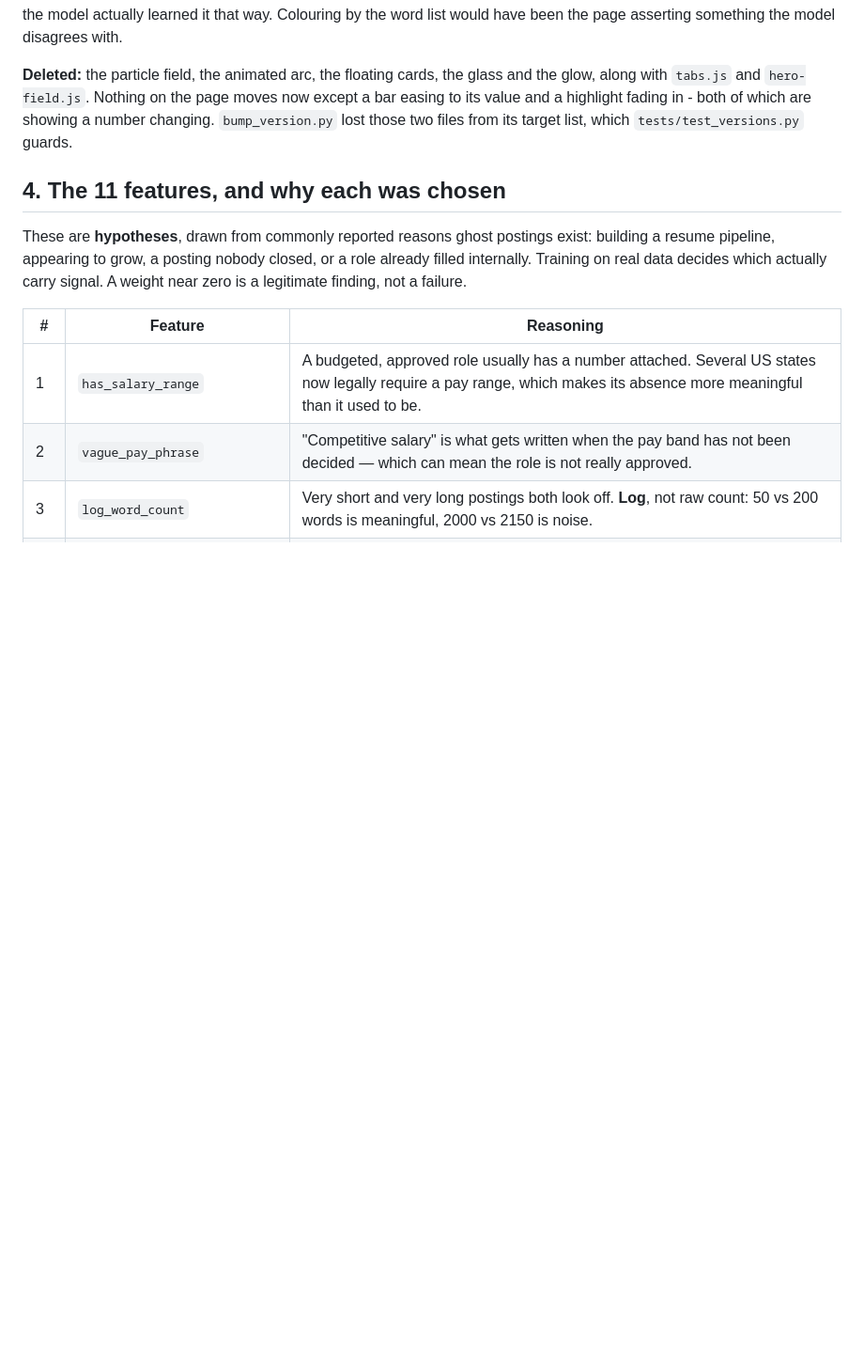
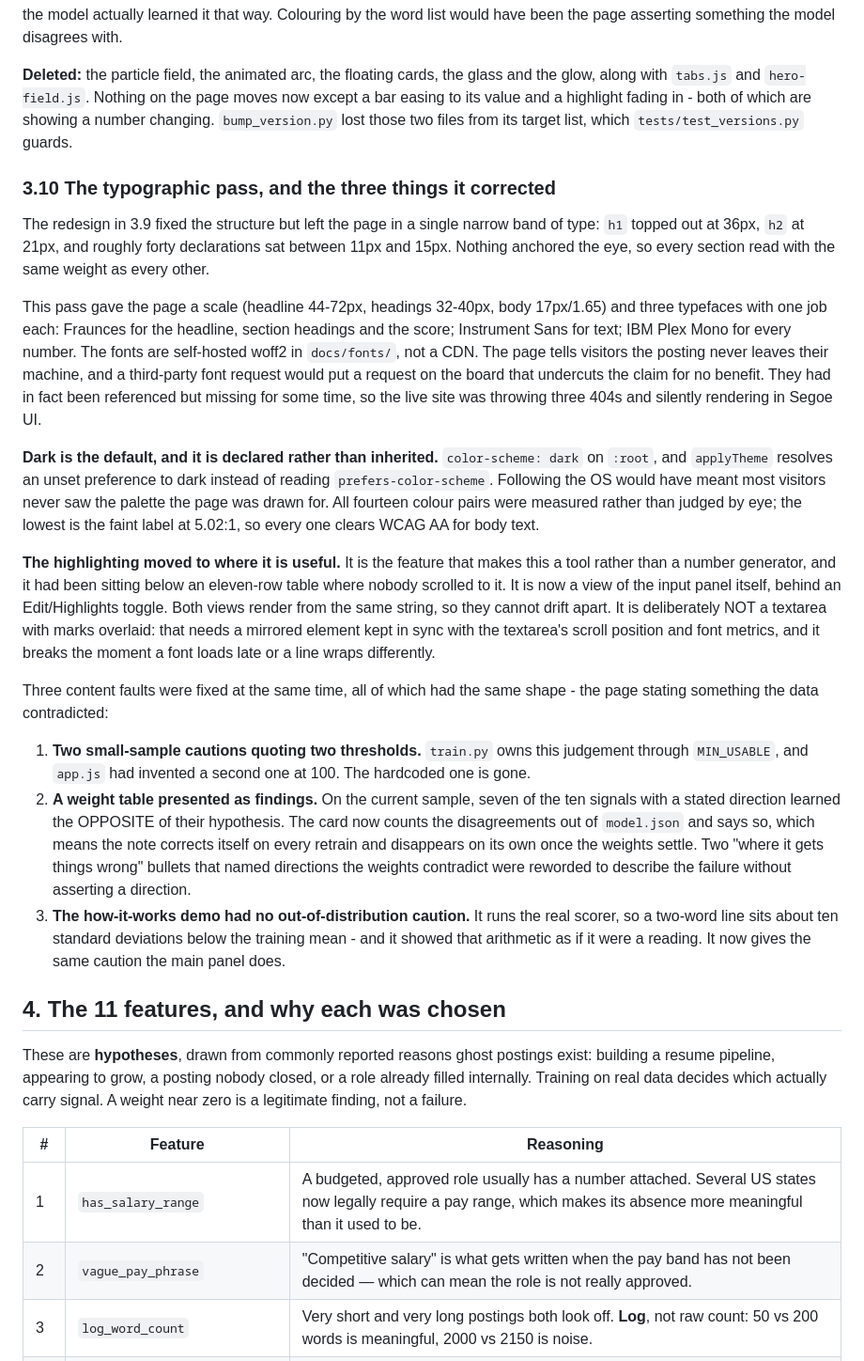
Before and after one commit to shouryabiswas2009/HireProof, a Markdown page: ARCHITECTURE.md, the part around the change. Shown at 94% size. GitHub-like rendering; blank space fills up the shorter version.

Commit message:
Refresh the share image and screenshot; document the typographic pass
og.png was still the September design - indigo on near-black, two radial
glows, and the split-colour "actually real?" headline the redesign
dropped. Nothing on the page links to it, so the only place the mismatch
showed was in other people's chat windows, which is exactly why it went
unnoticed. Regenerated from the current tokens: warm charcoal, cream ink,
slate accent, one-colour headline, no glows.

The generator now uses Georgia for the headline rather than the site's
Fraunces, because Fraunces ships as woff2 and Pillow cannot read that
container. Georgia is the closest warm serif present on a stock Windows
machine, and it avoids committing a second copy of a font in a second
format purely for a build script. Its docstring is raw now, so the
Windows paths in it stop raising a SyntaxWarning.

The README screenshot was from the previous pass and showed the light
theme in Instrument Sans. Retaken at 1200px in the current design, with
the Edit/Highlights toggle and a scored result visible.

ARCHITECTURE gains 3.10 covering the type scale, the self-hosted fonts
and why not a CDN, the declared dark default, why the highlighting is a
second view rather than an overlay on the textarea, and the three places
where the page had been stating something the data contradicted.

Co-Authored-By: Claude Opus 5 <noreply@anthropic.com>

```diff
--- a/ARCHITECTURE.md
+++ b/ARCHITECTURE.md
@@ -392,6 +392,60 @@ in - both of which are showing a number changing. `bump_version.py` lost
 those two files from its target list, which `tests/test_versions.py`
 guards.
 
+### 3.10 The typographic pass, and the three things it corrected
+
+The redesign in 3.9 fixed the structure but left the page in a single
+narrow band of type: `h1` topped out at 36px, `h2` at 21px, and roughly
+forty declarations sat between 11px and 15px. Nothing anchored the eye,
+so every section read with the same weight as every other.
+
+This pass gave the page a scale (headline 44-72px, headings 32-40px, body
+17px/1.65) and three typefaces with one job each: Fraunces for the
+headline, section headings and the score; Instrument Sans for text; IBM
+Plex Mono for every number. The fonts are self-hosted woff2 in
+`docs/fonts/`, not a CDN. The page tells visitors the posting never leaves
+their machine, and a third-party font request would put a request on the
+board that undercuts the claim for no benefit. They had in fact been
+referenced but missing for some time, so the live site was throwing three
+404s and silently rendering in Segoe UI.
+
+**Dark is the default, and it is declared rather than inherited.**
+`color-scheme: dark` on `:root`, and `applyTheme` resolves an unset
+preference to dark instead of reading `prefers-color-scheme`. Following
+the OS would have meant most visitors never saw the palette the page was
+drawn for. All fourteen colour pairs were measured rather than judged by
+eye; the lowest is the faint label at 5.02:1, so every one clears WCAG AA
+for body text.
+
+**The highlighting moved to where it is useful.** It is the feature that
+makes this a tool rather than a number generator, and it had been sitting
+below an eleven-row table where nobody scrolled to it. It is now a view of
+the input panel itself, behind an Edit/Highlights toggle. Both views
+render from the same string, so they cannot drift apart. It is
+deliberately NOT a textarea with marks overlaid: that needs a mirrored
+element kept in sync with the textarea's scroll position and font
+metrics, and it breaks the moment a font loads late or a line wraps
+differently.
+
+Three content faults were fixed at the same time, all of which had the
+same shape - the page stating something the data contradicted:
+
+1. **Two small-sample cautions quoting two thresholds.** `train.py` owns
+   this judgement through `MIN_USABLE`, and `app.js` had invented a
+   second one at 100. The hardcoded one is gone.
+2. **A weight table presented as findings.** On the current sample, seven
+   of the ten signals with a stated direction learned the OPPOSITE of
+   their hypothesis. The card now counts the disagreements out of
+   `model.json` and says so, which means the note corrects itself on
+   every retrain and disappears on its own once the weights settle. Two
+   "where it gets things wrong" bullets that named directions the weights
+   contradict were reworded to describe the failure without asserting a
+   direction.
+3. **The how-it-works demo had no out-of-distribution caution.** It runs
+   the real scorer, so a two-word line sits about ten standard deviations
+   below the training mean - and it showed that arithmetic as if it were
+   a reading. It now gives the same caution the main panel does.
+
 ## 4. The 11 features, and why each was chosen
 
 These are **hypotheses**, drawn from commonly reported reasons ghost
```
Also changed, not shown: docs/media/screenshot.jpg, docs/og.png, 1 other file.
